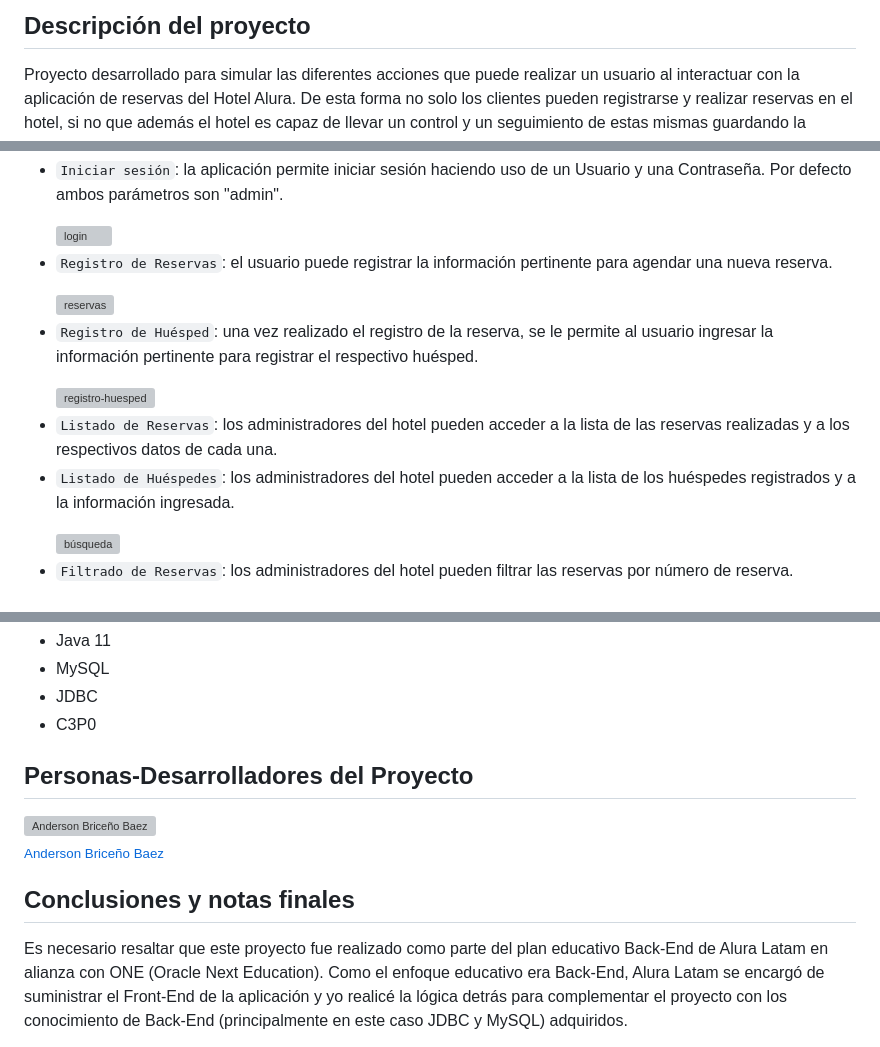
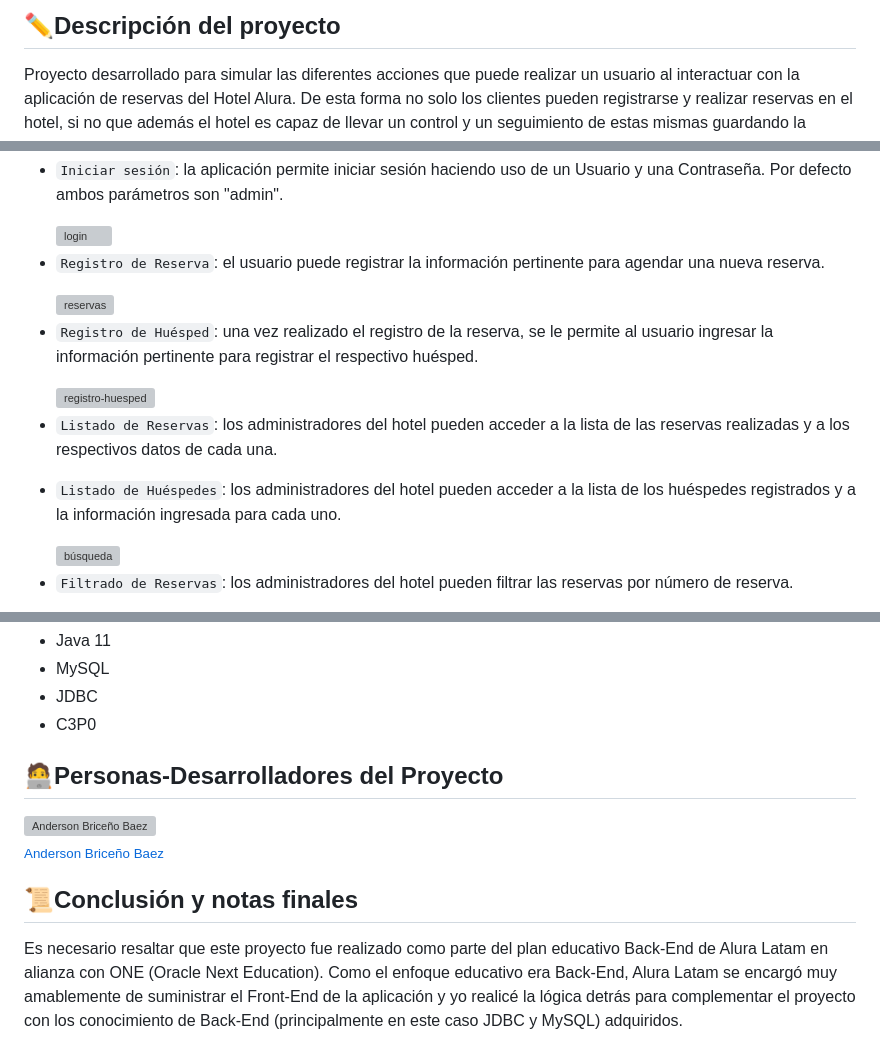
Before and after one commit to abriceno221/Hotel-Alura, a Markdown page: README.md, 3 parts joined by grey strips. Rendered like a GitHub page; grey boxes are pictures that could not be loaded.

```diff
--- a/README.md
+++ b/README.md
@@ -37,6 +32,6 @@
 
 <br>
-<h2> Descripción del proyecto </h2>
+<h2 id="descripcion-del-proyecto">✏️Descripción del proyecto</h2>
 Proyecto desarrollado para simular las diferentes acciones que puede realizar un usuario al interactuar con la aplicación de reservas del Hotel Alura.
 De esta forma no solo los clientes pueden registrarse y realizar reservas en el hotel, si no que además el hotel es capaz de llevar un control y un seguimiento de estas mismas guardando la información en
 una base de datos.
@@ -47,7 +42,7 @@ una base de datos.
       <p></p>
       <img alt="login" src="https://github.com/abriceno221/Hotel-Alura/assets/132310492/ce93a136-54ae-4133-9e96-bc7a5d93234b">
     </li>
-    <li><code>Registro de Reservas</code>: el usuario puede registrar la información pertinente para agendar una nueva reserva.
+    <li><code>Registro de Reserva</code>: el usuario puede registrar la información pertinente para agendar una nueva reserva.
       <p></p>
       <img alt="reservas" src="https://github.com/abriceno221/Hotel-Alura/assets/132310492/630269d9-b925-4208-9d64-a1551727e6b0">
     </li>
@@ -56,8 +51,9 @@ una base de datos.
       <img alt="registro-huesped" src="https://github.com/abriceno221/Hotel-Alura/assets/132310492/ee6df56c-e870-4757-a8dc-744a2bd1f56c">
     </li>
     <li><code>Listado de Reservas</code>: los administradores del hotel pueden acceder a la lista de las reservas realizadas y a los respectivos datos de cada una.
+      <p></p>
     </li>
-    <li><code>Listado de Huéspedes</code>: los administradores del hotel pueden acceder a la lista de los huéspedes registrados y a la información ingresada.
+    <li><code>Listado de Huéspedes</code>: los administradores del hotel pueden acceder a la lista de los huéspedes registrados y a la información ingresada para cada uno.
       <p></p>
      <img alt="búsqueda" src="https://github.com/abriceno221/Hotel-Alura/assets/132310492/4a7af12d-7e47-42fe-b179-040355800ba4">
     </li>
@@ -92,13 +88,13 @@ una base de datos.
     <li>C3P0</li>
 </ul>
 
-<h2>Personas-Desarrolladores del Proyecto</h2>
+<h2 id="personas-desarrolladores-del-proyecto">🧑‍💻Personas-Desarrolladores del Proyecto</h2>
 <a href="https://github.com/abriceno221">
   <img src="https://github.com/abriceno221/Conversor/assets/132310492/49dac16e-fb44-4779-bff7-05ac8593aee4" width="115" alt="Anderson Briceño Baez">
   <br>
   <sub>Anderson Briceño Baez</sub>
 </a>
 
-<h2>Conclusiones y notas finales</h2>
+<h2 id="conclusion-y-notas-finales">📜Conclusión y notas finales</h2>
 Es necesario resaltar que este proyecto fue realizado como parte del plan educativo Back-End de Alura Latam en alianza con ONE (Oracle Next Education). Como el enfoque educativo era Back-End, Alura Latam
-se encargó de suministrar el Front-End de la aplicación y yo realicé la lógica detrás para complementar el proyecto con los conocimiento de Back-End (principalmente en este caso JDBC y MySQL) adquiridos.
+se encargó muy amablemente de suministrar el Front-End de la aplicación y yo realicé la lógica detrás para complementar el proyecto con los conocimiento de Back-End (principalmente en este caso JDBC y MySQL) adquiridos.
```
Also changed, not shown: other parts of README.md (+16 -21 lines).
